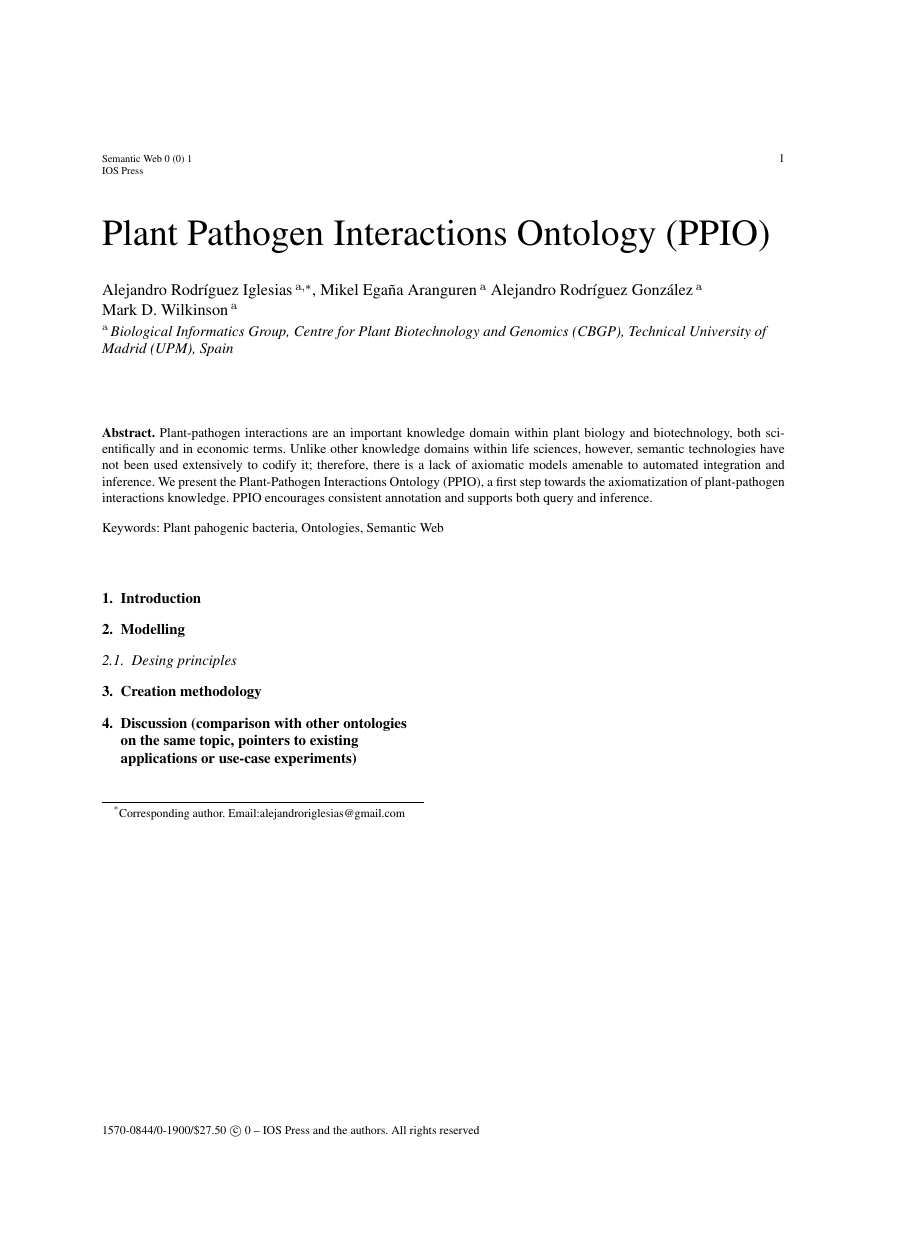
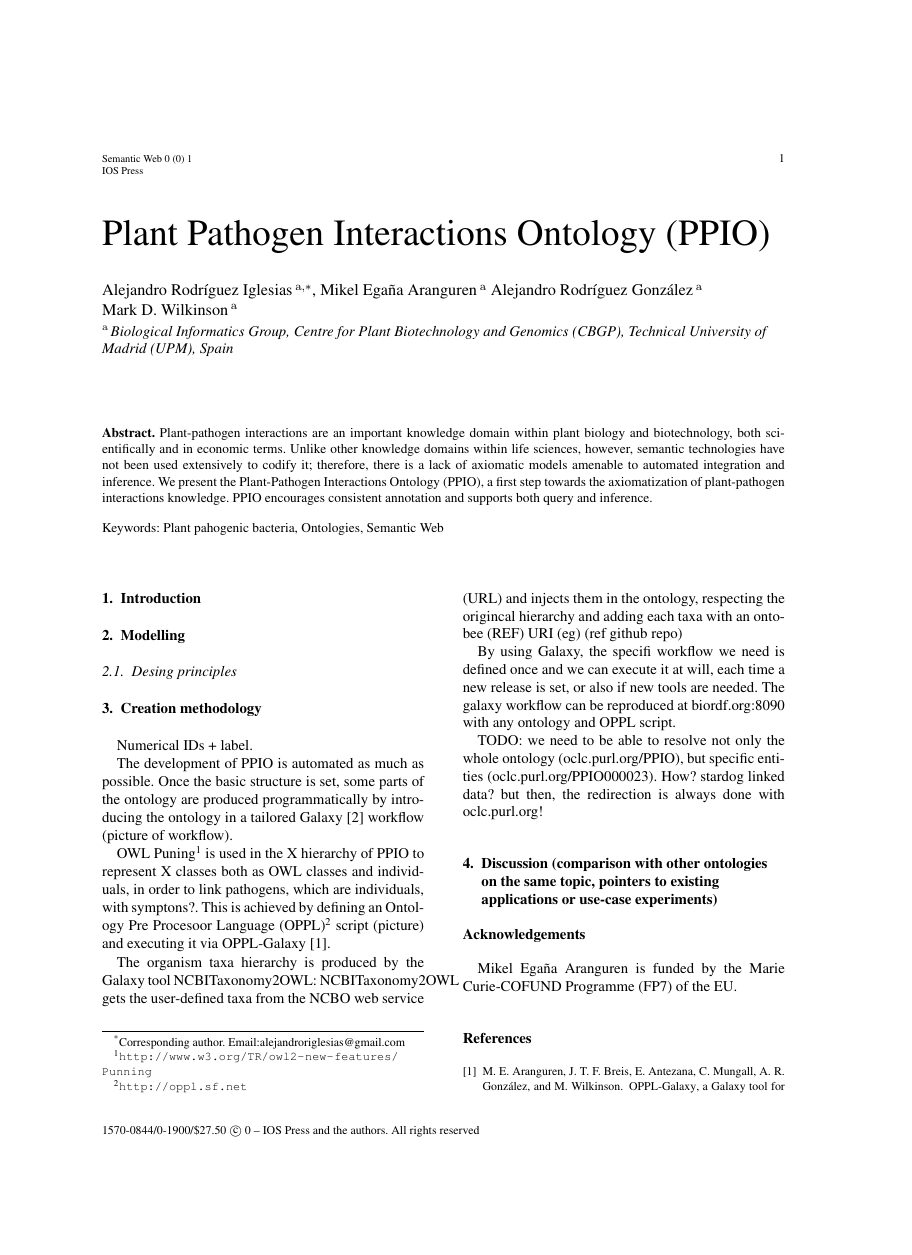
Before and after one commit to alejandroriglesias/PPIO_SWJ, a LaTeX document (PPIO_SWJ.tex): the whole page before the commit and page 1 of 2 after it, the shorter picture padded with empty space. The pictures show the PDF file PPIO_SWJ.pdf that the author committed with the source.

Commit message:
Some content and bib added

```diff
--- a/PPIO_SWJ.tex
+++ b/PPIO_SWJ.tex
@@ -86,9 +90,25 @@ Plant-pathogen interactions are an important knowledge domain within plant biolo
 
 \section{Creation methodology}
 
+Numerical IDs + label.
+
+The development of PPIO is automated as much as possible. Once the basic structure is set, some parts of the ontology are produced programmatically by introducing the ontology in a tailored Galaxy \cite{galaxy} workflow  (picture of workflow).
+
+OWL Puning\myurl{http://www.w3.org/TR/owl2-new-features/Punning} is used in the X hierarchy of PPIO to represent X classes both as OWL classes and individuals, in order to link pathogens, which are individuals, with symptons?. This is achieved by defining an Ontology Pre Procesoor Language (OPPL)\myurl{http://oppl.sf.net} script (picture) and executing it via OPPL-Galaxy \cite{OPPL-Galaxy-JBMS}.
+
+The organism taxa hierarchy is produced by the Galaxy tool NCBITaxonomy2OWL: NCBITaxonomy2OWL gets the user-defined taxa from the NCBO web service (URL) and injects them in the ontology, respecting the origincal hierarchy and adding each taxa with an ontobee (REF) URI (eg) (ref github repo)
+
+By using Galaxy, the specifi workflow we need is defined once and we can execute it at will, each time a new release is set, or also if new tools are needed. The galaxy workflow can be reproduced at biordf.org:8090 with any ontology and OPPL script.
+
+TODO: we need to be able to resolve not only the whole ontology (oclc.purl.org/PPIO), but specific entities (oclc.purl.org/PPIO000023). How? stardog linked data? but then, the redirection is always done with oclc.purl.org!
+
 
 
 \section{Discussion (comparison with other ontologies on the same topic, pointers to existing applications or use-case experiments)}
+
+\section*{Acknowledgements}
+
+Mikel Ega\~na Aranguren is funded by the Marie Curie-COFUND Programme (FP7) of the EU.
 
 
 
```
Also changed, not shown: swj_ppio.bib (added, +19 -0 lines), PPIO_SWJ.bbl (added), PPIO_SWJ.pdf, PPIO_SWJ.tex (7 more changed lines), 4 other files.
